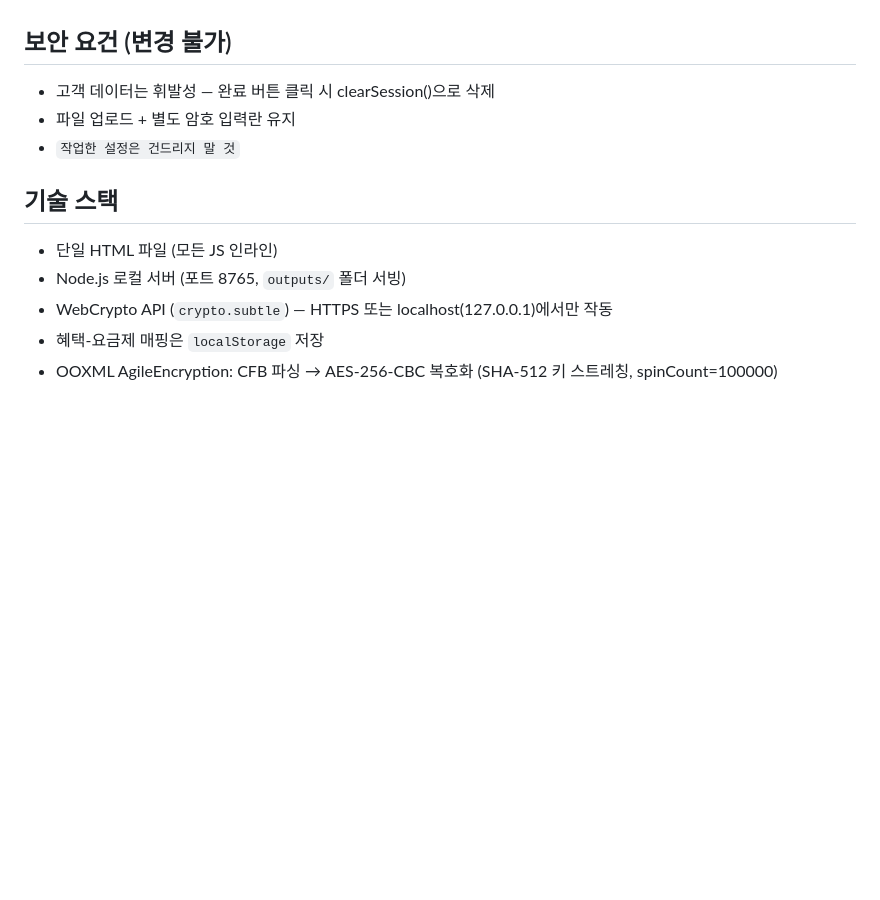
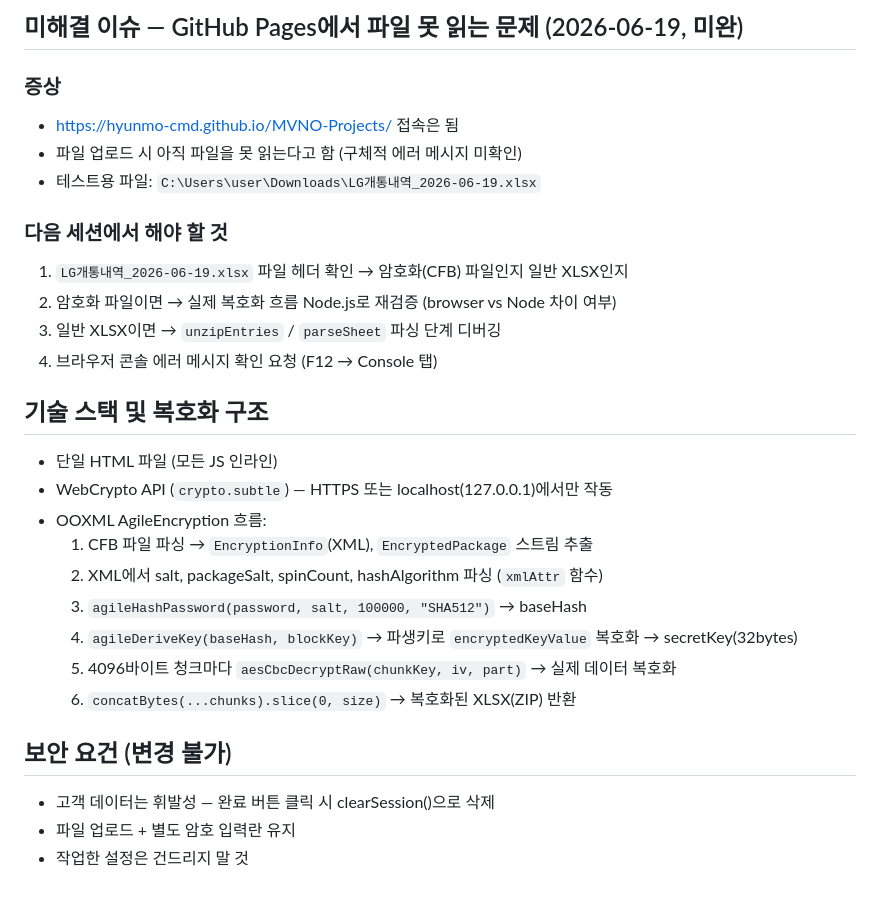
Before and after one commit to hyunmo-cmd/MVNO-Projects, a Markdown page: memory/project_mvno_benefit.md, the part around one of its changes. GitHub-like rendering; blank space fills up the shorter version.

```diff
--- a/memory/project_mvno_benefit.md
+++ b/memory/project_mvno_benefit.md
@@ -56,12 +56,28 @@ AES-CBC PKCS#7 fix를 배포했으나 사용자가 "안된다"고 함.
+## 미해결 이슈 — GitHub Pages에서 파일 못 읽는 문제 (2026-06-19, 미완)
+
+### 증상
+- https://hyunmo-cmd.github.io/MVNO-Projects/ 접속은 됨
+- 파일 업로드 시 아직 파일을 못 읽는다고 함 (구체적 에러 메시지 미확인)
+- 테스트용 파일: `C:\Users\user\Downloads\LG개통내역_2026-06-19.xlsx`
+
+### 다음 세션에서 해야 할 것
+1. `LG개통내역_2026-06-19.xlsx` 파일 헤더 확인 → 암호화(CFB) 파일인지 일반 XLSX인지
+2. 암호화 파일이면 → 실제 복호화 흐름 Node.js로 재검증 (browser vs Node 차이 여부)
+3. 일반 XLSX이면 → `unzipEntries` / `parseSheet` 파싱 단계 디버깅
+4. 브라우저 콘솔 에러 메시지 확인 요청 (F12 → Console 탭)
+
+## 기술 스택 및 복호화 구조
+- 단일 HTML 파일 (모든 JS 인라인)
+- WebCrypto API (`crypto.subtle`) — HTTPS 또는 localhost(127.0.0.1)에서만 작동
+- OOXML AgileEncryption 흐름:
+  1. CFB 파일 파싱 → `EncryptionInfo`(XML), `EncryptedPackage` 스트림 추출
+  2. XML에서 salt, packageSalt, spinCount, hashAlgorithm 파싱 (`xmlAttr` 함수)
+  3. `agileHashPassword(password, salt, 100000, "SHA512")` → baseHash
+  4. `agileDeriveKey(baseHash, blockKey)` → 파생키로 `encryptedKeyValue` 복호화 → secretKey(32bytes)
+  5. 4096바이트 청크마다 `aesCbcDecryptRaw(chunkKey, iv, part)` → 실제 데이터 복호화
+  6. `concatBytes(...chunks).slice(0, size)` → 복호화된 XLSX(ZIP) 반환
 
 ## 보안 요건 (변경 불가)
 - 고객 데이터는 휘발성 — 완료 버튼 클릭 시 clearSession()으로 삭제
 - 파일 업로드 + 별도 암호 입력란 유지
-- `작업한 설정은 건드리지 말 것`
-
-## 기술 스택
-- 단일 HTML 파일 (모든 JS 인라인)
-- Node.js 로컬 서버 (포트 8765, `outputs/` 폴더 서빙)
-- WebCrypto API (`crypto.subtle`) — HTTPS 또는 localhost(127.0.0.1)에서만 작동
-- 혜택-요금제 매핑은 `localStorage` 저장
-- OOXML AgileEncryption: CFB 파싱 → AES-256-CBC 복호화 (SHA-512 키 스트레칭, spinCount=100000)
+- 작업한 설정은 건드리지 말 것
```
Also changed, not shown: other parts of memory/project_mvno_benefit.md (+21 -21 lines).
